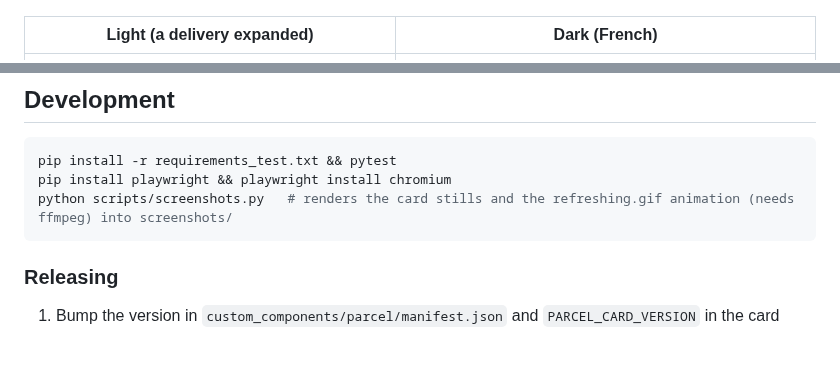
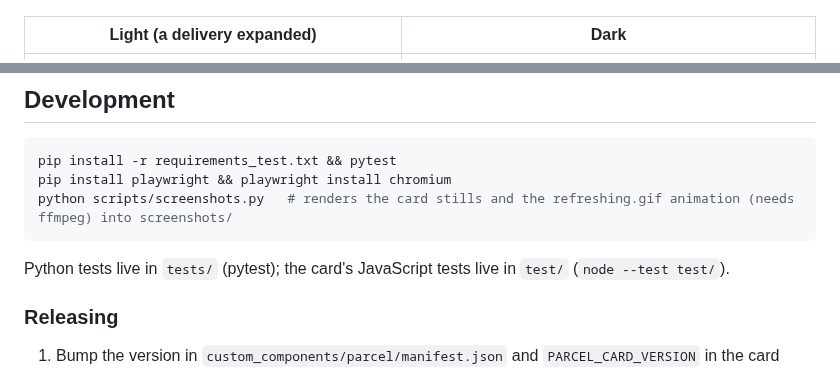
Before and after one commit to juju35/ha-parcel, a Markdown page: README.md, 2 parts joined by grey strips. Rendered like a GitHub page; blank space fills up the shorter version.

````diff
--- a/README.md
+++ b/README.md
@@ -108,7 +108,7 @@ While parcels refresh, the card animates: the refresh button spins until the upd
 
 ![refresh animation](screenshots/refreshing.gif)
 
-| Light (a delivery expanded) | Dark (French) |
+| Light (a delivery expanded) | Dark |
 |---|---|
 | ![card](screenshots/card.png) | ![card dark](screenshots/card-dark.png) |
 
@@ -136,6 +136,8 @@ pip install playwright && playwright install chromium
 python scripts/screenshots.py   # renders the card stills and the refreshing.gif animation (needs ffmpeg) into screenshots/
 ```
 
+Python tests live in `tests/` (pytest); the card's JavaScript tests live in `test/` (`node --test test/`).
+
 ### Releasing
 
 1. Bump the version in `custom_components/parcel/manifest.json` and `PARCEL_CARD_VERSION` in the card
````
Also changed, not shown: screenshots/refreshing.gif, 9 other files.
